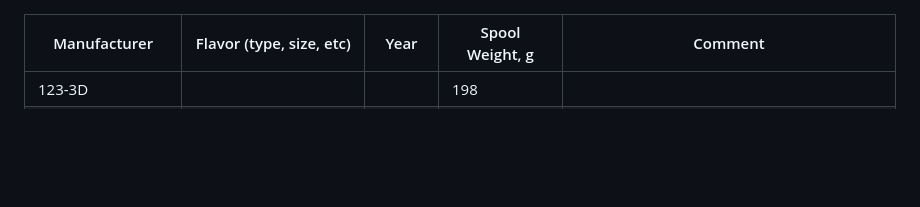
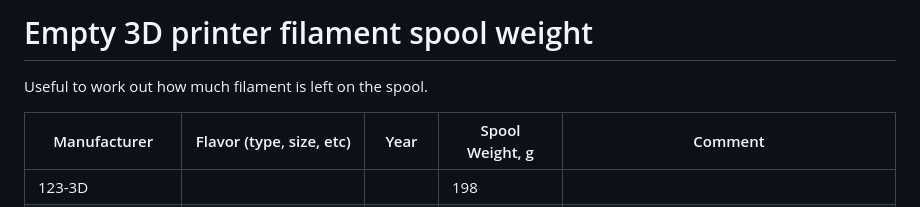
Before and after one commit to samster395/empty_spool, a Markdown page: README.md, the part around the change. Rendered like a GitHub page; blank space fills up the shorter version.

```diff
--- a/README.md
+++ b/README.md
@@ -1,3 +1,6 @@
+# Empty 3D printer filament spool weight
+Useful to work out how much filament is left on the spool.
+
 |Manufacturer|Flavor (type, size, etc)|Year|Spool Weight, g|Comment|
 |---|---|---|---|---|
 |123-3D|||198||
```
